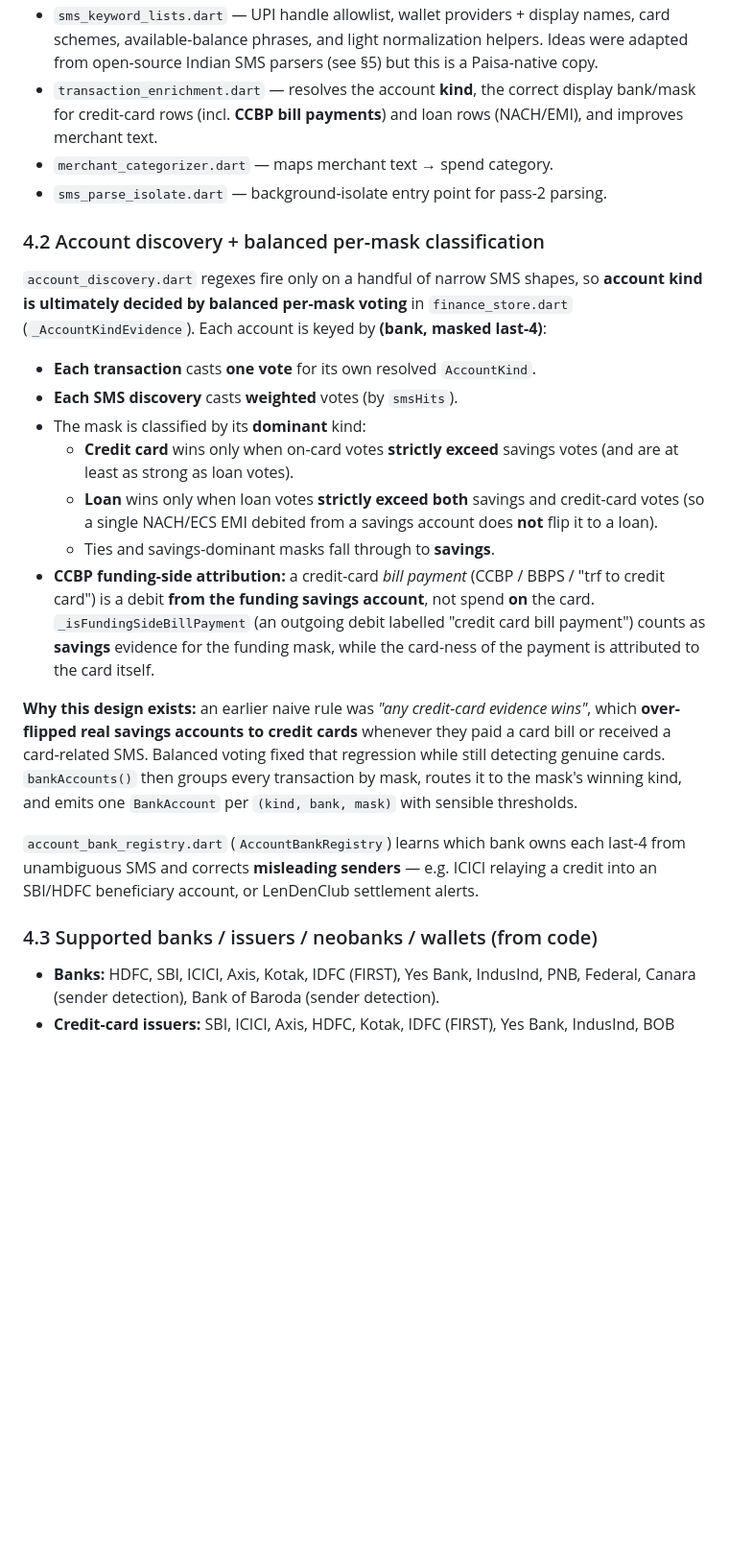
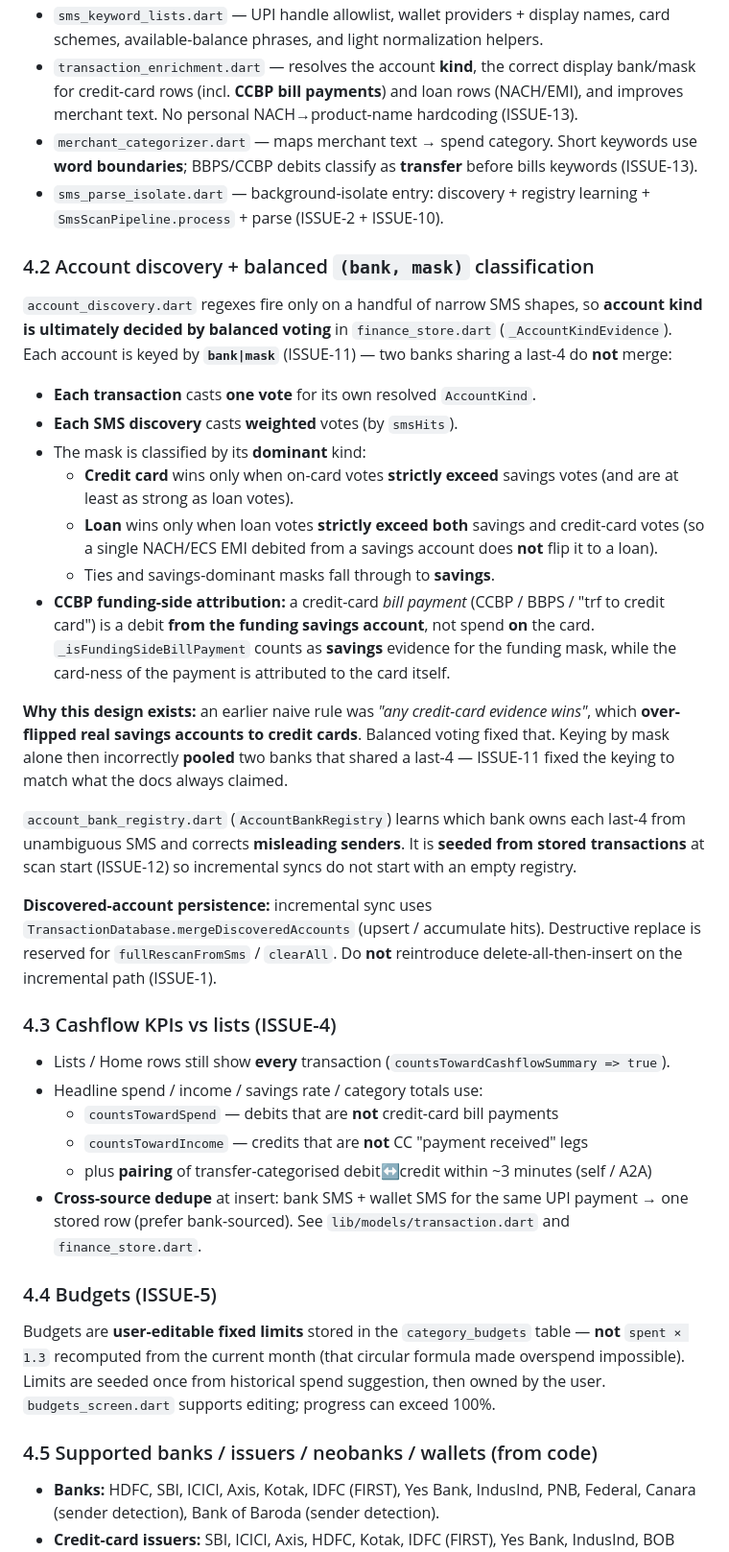
Before and after one commit to ak0982/paisa, a Markdown page: AGENTS.md, the part around one of its changes. Shown at 96% size. Drawn GitHub-style; blank space fills up the shorter version.

```diff
--- a/AGENTS.md
+++ b/AGENTS.md
@@ -146,16 +186,17 @@ of a real bug (Home showing ₹0 — see §5).
 - `sms_keyword_lists.dart` — UPI handle allowlist, wallet providers + display names, card
-  schemes, available-balance phrases, and light normalization helpers. Ideas were adapted from
-  open-source Indian SMS parsers (see §5) but this is a Paisa-native copy.
+  schemes, available-balance phrases, and light normalization helpers.
 - `transaction_enrichment.dart` — resolves the account **kind**, the correct display bank/mask
   for credit-card rows (incl. **CCBP bill payments**) and loan rows (NACH/EMI), and improves
-  merchant text.
-- `merchant_categorizer.dart` — maps merchant text → spend category.
-- `sms_parse_isolate.dart` — background-isolate entry point for pass-2 parsing.
+  merchant text. No personal NACH→product-name hardcoding (ISSUE-13).
+- `merchant_categorizer.dart` — maps merchant text → spend category. Short keywords use **word
+  boundaries**; BBPS/CCBP debits classify as **transfer** before bills keywords (ISSUE-13).
+- `sms_parse_isolate.dart` — background-isolate entry: discovery + registry learning +
+  `SmsScanPipeline.process` + parse (ISSUE-2 + ISSUE-10).
 
-### 4.2 Account discovery + balanced per-mask classification
+### 4.2 Account discovery + balanced `(bank, mask)` classification
 `account_discovery.dart` regexes fire only on a handful of narrow SMS shapes, so **account kind
-is ultimately decided by balanced per-mask voting** in `finance_store.dart`
-(`_AccountKindEvidence`). Each account is keyed by **(bank, masked last-4)**:
+is ultimately decided by balanced voting** in `finance_store.dart` (`_AccountKindEvidence`).
+Each account is keyed by **`bank|mask`** (ISSUE-11) — two banks sharing a last-4 do **not** merge:
 
 - **Each transaction** casts **one vote** for its own resolved `AccountKind`.
 - **Each SMS discovery** casts **weighted** votes (by `smsHits`).
@@ -167,21 +208,38 @@ is ultimately decided by balanced per-mask voting** in `finance_store.dart`
   - Ties and savings-dominant masks fall through to **savings**.
 - **CCBP funding-side attribution:** a credit-card *bill payment* (CCBP / BBPS / "trf to credit
   card") is a debit **from the funding savings account**, not spend **on** the card.
-  `_isFundingSideBillPayment` (an outgoing debit labelled "credit card bill payment") counts as
-  **savings** evidence for the funding mask, while the card-ness of the payment is attributed to
-  the card itself.
+  `_isFundingSideBillPayment` counts as **savings** evidence for the funding mask, while the
+  card-ness of the payment is attributed to the card itself.
 
 **Why this design exists:** an earlier naive rule was *"any credit-card evidence wins"*, which
-**over-flipped real savings accounts to credit cards** whenever they paid a card bill or received
-a card-related SMS. Balanced voting fixed that regression while still detecting genuine cards.
-`bankAccounts()` then groups every transaction by mask, routes it to the mask's winning kind, and
-emits one `BankAccount` per `(kind, bank, mask)` with sensible thresholds.
+**over-flipped real savings accounts to credit cards**. Balanced voting fixed that. Keying by
+mask alone then incorrectly **pooled** two banks that shared a last-4 — ISSUE-11 fixed the
+keying to match what the docs always claimed.
 
 `account_bank_registry.dart` (`AccountBankRegistry`) learns which bank owns each last-4 from
-unambiguous SMS and corrects **misleading senders** — e.g. ICICI relaying a credit into an
-SBI/HDFC beneficiary account, or LenDenClub settlement alerts.
+unambiguous SMS and corrects **misleading senders**. It is **seeded from stored transactions** at
+scan start (ISSUE-12) so incremental syncs do not start with an empty registry.
 
-### 4.3 Supported banks / issuers / neobanks / wallets (from code)
+**Discovered-account persistence:** incremental sync uses `TransactionDatabase.mergeDiscoveredAccounts`
+(upsert / accumulate hits). Destructive replace is reserved for `fullRescanFromSms` /
+`clearAll`. Do **not** reintroduce delete-all-then-insert on the incremental path (ISSUE-1).
+
+### 4.3 Cashflow KPIs vs lists (ISSUE-4)
+- Lists / Home rows still show **every** transaction (`countsTowardCashflowSummary => true`).
+- Headline spend / income / savings rate / category totals use:
+  - `countsTowardSpend` — debits that are **not** credit-card bill payments
+  - `countsTowardIncome` — credits that are **not** CC "payment received" legs
+  - plus **pairing** of transfer-categorised debit↔credit within ~3 minutes (self / A2A)
+- **Cross-source dedupe** at insert: bank SMS + wallet SMS for the same UPI payment → one stored
+  row (prefer bank-sourced). See `lib/models/transaction.dart` and `finance_store.dart`.
+
+### 4.4 Budgets (ISSUE-5)
+Budgets are **user-editable fixed limits** stored in the `category_budgets` table — **not**
+`spent × 1.3` recomputed from the current month (that circular formula made overspend
+impossible). Limits are seeded once from historical spend suggestion, then owned by the user.
+`budgets_screen.dart` supports editing; progress can exceed 100%.
+
+### 4.5 Supported banks / issuers / neobanks / wallets (from code)
 - **Banks:** HDFC, SBI, ICICI, Axis, Kotak, IDFC (FIRST), Yes Bank, IndusInd, PNB, Federal,
   Canara (sender detection), Bank of Baroda (sender detection).
 - **Credit-card issuers:** SBI, ICICI, Axis, HDFC, Kotak, IDFC (FIRST), Yes Bank, IndusInd, BOB
```
Also changed, not shown: other parts of AGENTS.md (+157 -121 lines).
